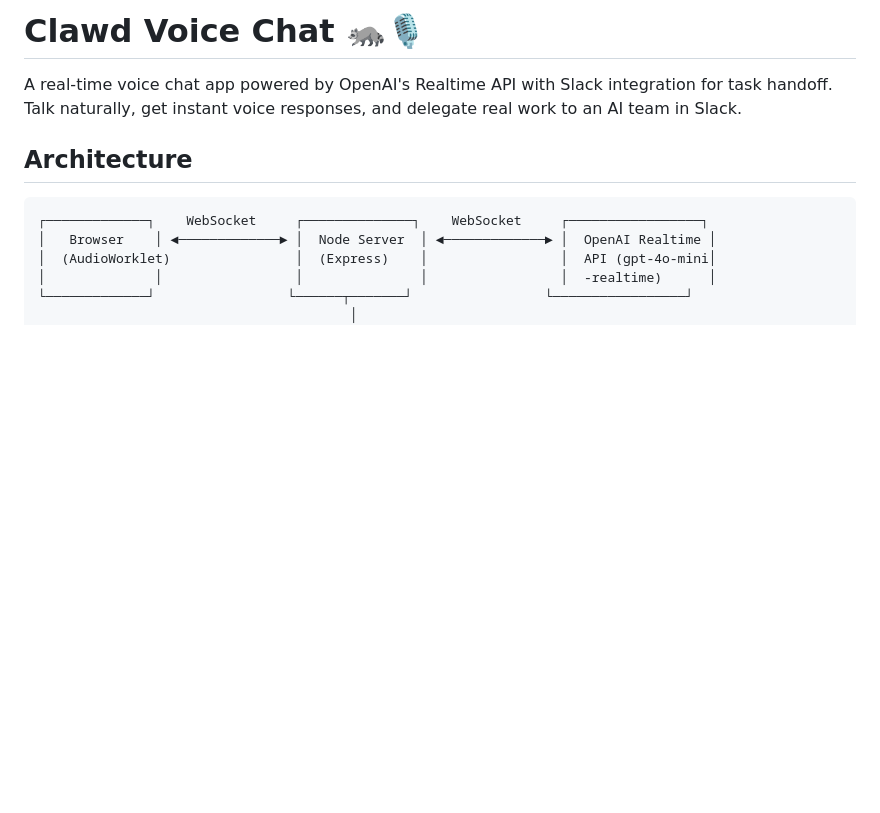
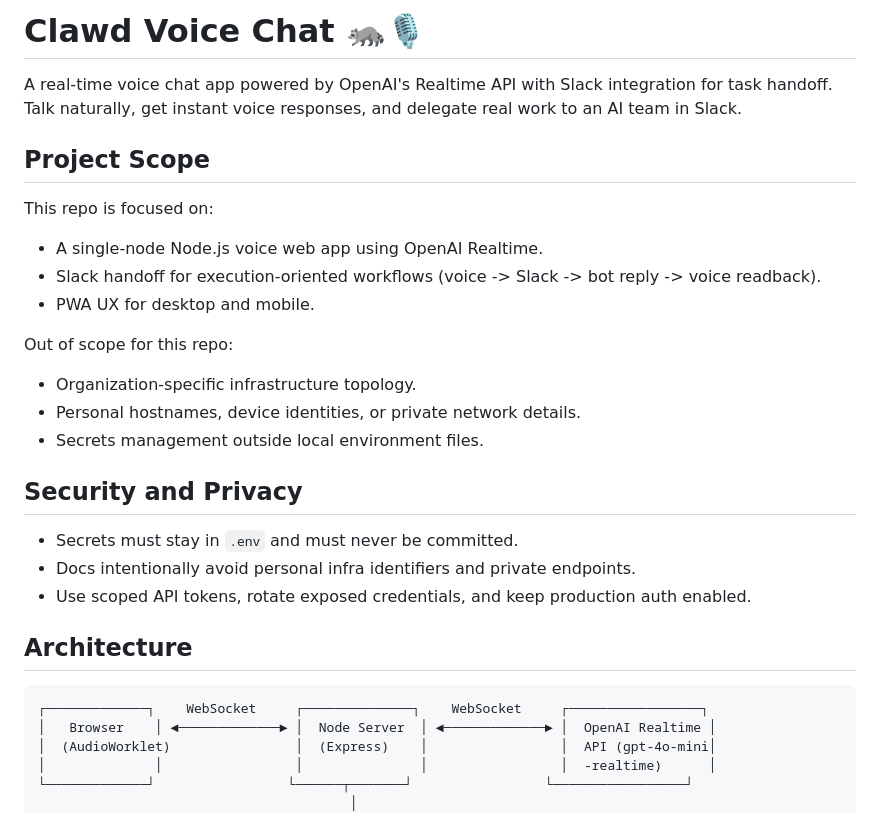
Before and after one commit to clawd21/clawd-voice-chat, a Markdown page: README.md, the part around the change. GitHub-like rendering; blank space fills up the shorter version.

Commit message:
docs: add public scope and privacy guardrails

```diff
--- a/README.md
+++ b/README.md
@@ -1,6 +1,24 @@
 # Clawd Voice Chat 🦝🎙️
 
 A real-time voice chat app powered by OpenAI's Realtime API with Slack integration for task handoff. Talk naturally, get instant voice responses, and delegate real work to an AI team in Slack.
+
+## Project Scope
+
+This repo is focused on:
+- A single-node Node.js voice web app using OpenAI Realtime.
+- Slack handoff for execution-oriented workflows (voice -> Slack -> bot reply -> voice readback).
+- PWA UX for desktop and mobile.
+
+Out of scope for this repo:
+- Organization-specific infrastructure topology.
+- Personal hostnames, device identities, or private network details.
+- Secrets management outside local environment files.
+
+## Security and Privacy
+
+- Secrets must stay in `.env` and must never be committed.
+- Docs intentionally avoid personal infra identifiers and private endpoints.
+- Use scoped API tokens, rotate exposed credentials, and keep production auth enabled.
 
 ## Architecture
 
```
